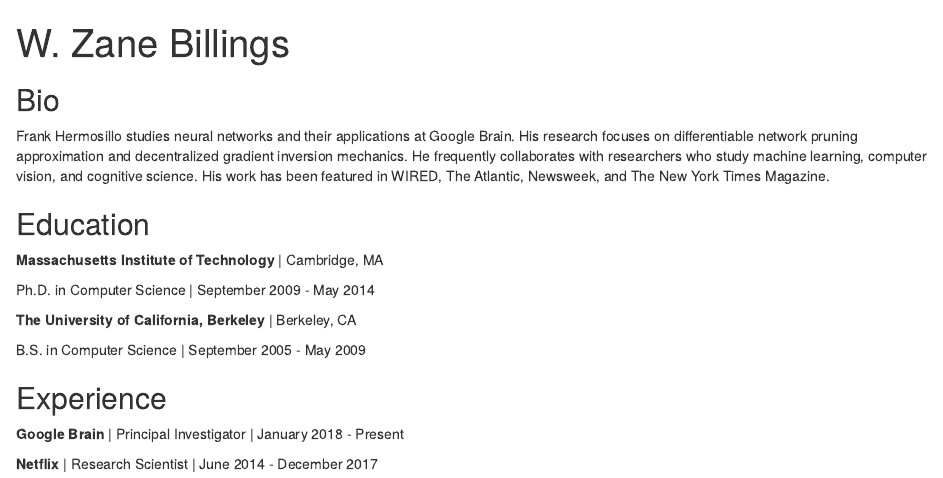
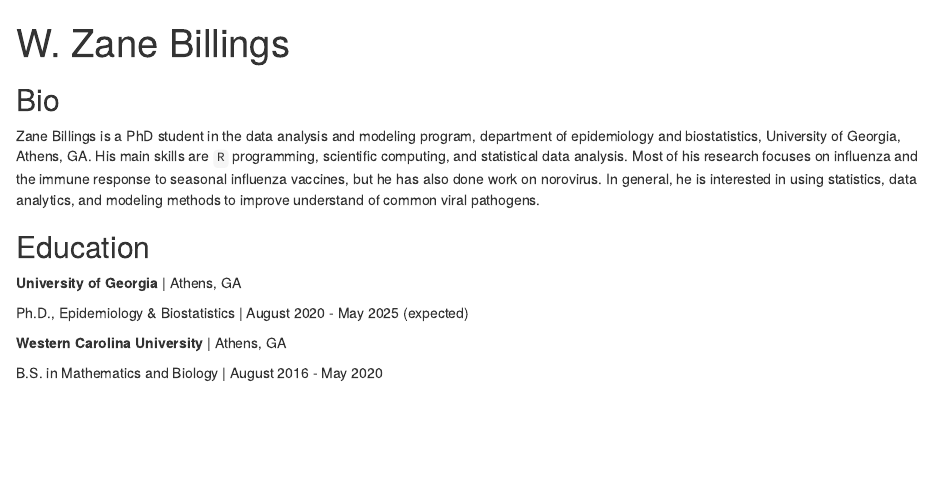
Before and after one commit to wzbillings/postcard, an R Markdown document (index.Rmd): the page in a window 1100 px wide, from its top. Rendered offline with R 4.5, knitr and Pandoc, with nearby package versions; drawn as R Markdown's standard HTML page in place of the format the file asks for.

Commit message:
feat: adds bio and knits index.html

```diff
--- a/index.Rmd
+++ b/index.Rmd
@@ -16,25 +16,20 @@
 
 ## Bio
 
-Frank Hermosillo studies neural networks and their applications at Google
-Brain. His research focuses on differentiable network pruning approximation and
-decentralized gradient inversion mechanics. He frequently collaborates with
-researchers who study machine learning, computer vision, and cognitive science.
-His work has been featured in WIRED, The Atlantic, Newsweek, and The New York
-Times Magazine.
+Zane Billings is a PhD student in the data analysis and modeling program,
+department of epidemiology and biostatistics, University of Georgia, Athens,
+GA. His main skills are `R` programming, scientific computing, and statistical
+data analysis. Most of his research focuses on influenza and the immune
+response to seasonal influenza vaccines, but he has also done work on norovirus.
+In general, he is interested in using statistics, data analytics, and modeling
+methods to improve understand of common viral pathogens.
 
 ## Education
 
-**Massachusetts Institute of Technology** | Cambridge, MA
+**University of Georgia** | Athens, GA
 
-Ph.D. in Computer Science | September 2009 - May 2014
+Ph.D., Epidemiology & Biostatistics | August 2020 - May 2025 (expected)
 
-**The University of California, Berkeley** | Berkeley, CA
+**Western Carolina University** | Athens, GA
 
-B.S. in Computer Science | September 2005 - May 2009
-
-## Experience
-
-**Google Brain** | Principal Investigator | January 2018 - Present
-
-**Netflix** | Research Scientist | June 2014 - December 2017
+B.S. in Mathematics and Biology | August 2016 - May 2020
```
Also changed, not shown: 1 other file.
